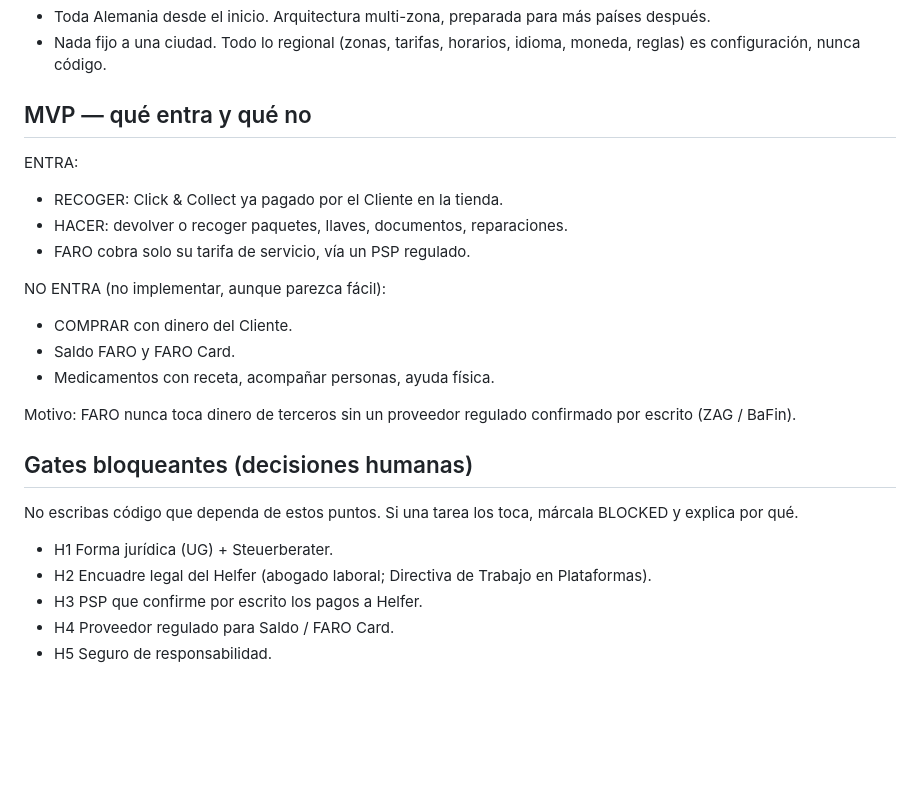
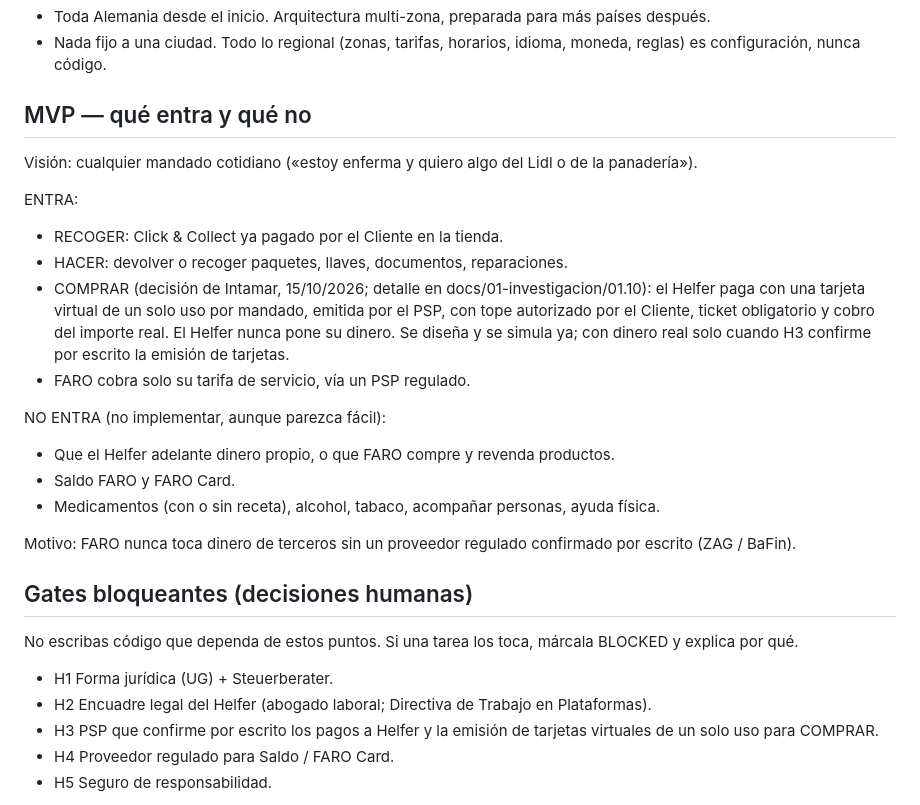
Before and after one commit to intamar94/Domicilios, a Markdown page: CLAUDE.md, the part around the change. GitHub-like rendering; blank space fills up the shorter version.

Commit message:
chore: bring COMPRAR into scope via single-use virtual cards gated by H3
Co-Authored-By: Claude Opus 5.5 <noreply@anthropic.com>
Claude-Session: https://claude.ai/code/session_01EHu4vu77P8nX6Ucjp2xYsr

```diff
--- a/CLAUDE.md
+++ b/CLAUDE.md
@@ -22,15 +22,18 @@ https://claude.ai/code/artifact/45bacf9a-809d-4c36-924b-ab2a4497fd7b
 
 ## MVP — qué entra y qué no
 
+Visión: cualquier mandado cotidiano («estoy enferma y quiero algo del Lidl o de la panadería»).
+
 ENTRA:
 - RECOGER: Click & Collect ya pagado por el Cliente en la tienda.
 - HACER: devolver o recoger paquetes, llaves, documentos, reparaciones.
+- COMPRAR (decisión de Intamar, 15/10/2026; detalle en docs/01-investigacion/01.10): el Helfer paga con una tarjeta virtual de un solo uso por mandado, emitida por el PSP, con tope autorizado por el Cliente, ticket obligatorio y cobro del importe real. El Helfer nunca pone su dinero. Se diseña y se simula ya; con dinero real solo cuando H3 confirme por escrito la emisión de tarjetas.
 - FARO cobra solo su tarifa de servicio, vía un PSP regulado.
 
 NO ENTRA (no implementar, aunque parezca fácil):
-- COMPRAR con dinero del Cliente.
+- Que el Helfer adelante dinero propio, o que FARO compre y revenda productos.
 - Saldo FARO y FARO Card.
-- Medicamentos con receta, acompañar personas, ayuda física.
+- Medicamentos (con o sin receta), alcohol, tabaco, acompañar personas, ayuda física.
 
 Motivo: FARO nunca toca dinero de terceros sin un proveedor regulado confirmado por escrito (ZAG / BaFin).
 
@@ -40,7 +43,7 @@ No escribas código que dependa de estos puntos. Si una tarea los toca, márcala
 
 - H1 Forma jurídica (UG) + Steuerberater.
 - H2 Encuadre legal del Helfer (abogado laboral; Directiva de Trabajo en Plataformas).
-- H3 PSP que confirme por escrito los pagos a Helfer.
+- H3 PSP que confirme por escrito los pagos a Helfer y la emisión de tarjetas virtuales de un solo uso para COMPRAR.
 - H4 Proveedor regulado para Saldo / FARO Card.
 - H5 Seguro de responsabilidad.
 
```
